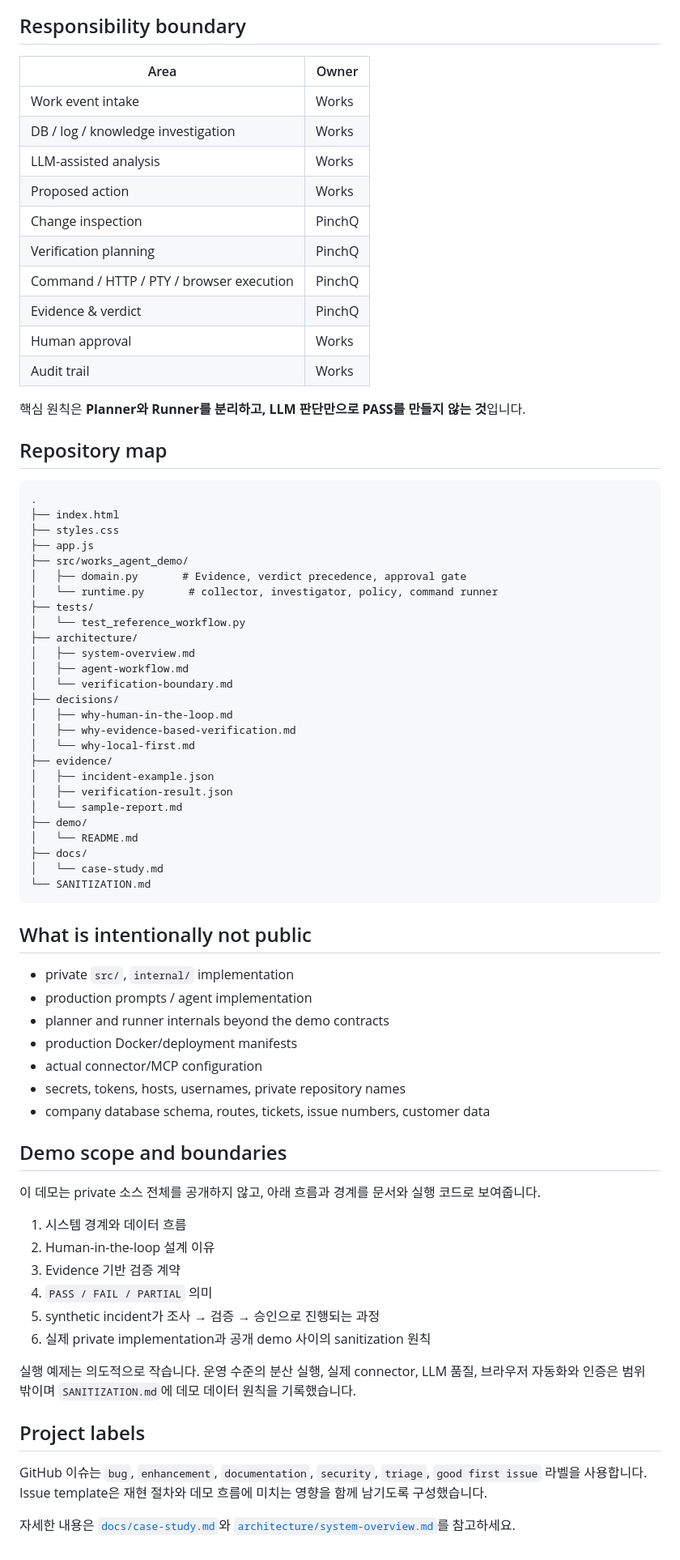
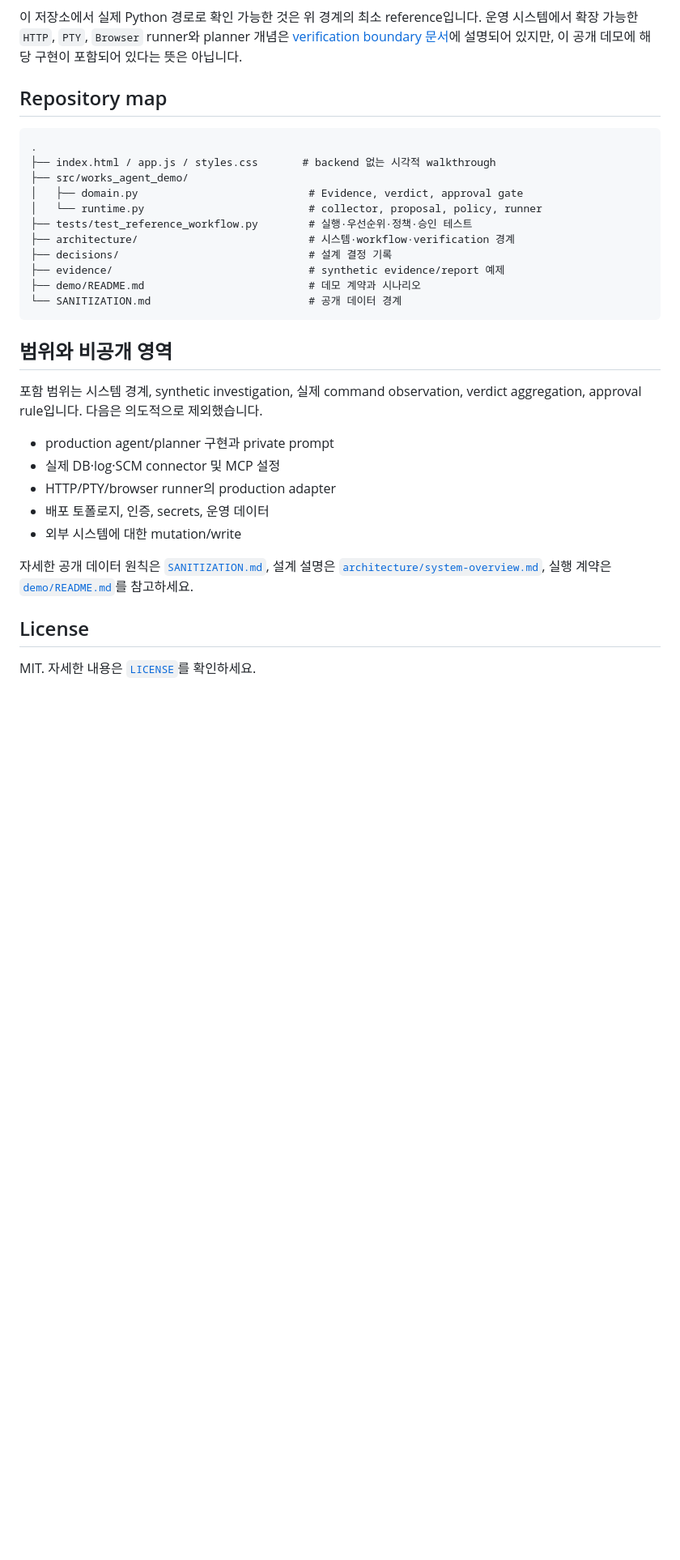
Before and after one commit to devcy0922/works-agent-demo, a Markdown page: README.md, the part around one of its changes. Shown at 81% size. Drawn GitHub-style; blank space fills up the shorter version.

Commit message:
docs: make README demo architecture-first

````diff
--- a/README.md
+++ b/README.md
@@ -69,78 +128,35 @@ flowchart TD
 ```
 
-## Responsibility boundary
-
-| Area | Owner |
-|---|---|
-| Work event intake | Works |
-| DB / log / knowledge investigation | Works |
-| LLM-assisted analysis | Works |
-| Proposed action | Works |
-| Change inspection | PinchQ |
-| Verification planning | PinchQ |
-| Command / HTTP / PTY / browser execution | PinchQ |
-| Evidence & verdict | PinchQ |
-| Human approval | Works |
-| Audit trail | Works |
-
-핵심 원칙은 **Planner와 Runner를 분리하고, LLM 판단만으로 PASS를 만들지 않는 것**입니다.
+이 저장소에서 실제 Python 경로로 확인 가능한 것은 위 경계의 최소 reference입니다. 운영 시스템에서 확장 가능한 `HTTP`, `PTY`, `Browser` runner와 planner 개념은 [verification boundary 문서](architecture/verification-boundary.md)에 설명되어 있지만, 이 공개 데모에 해당 구현이 포함되어 있다는 뜻은 아닙니다.
 
 ## Repository map
 
 ```text
 .
-├── index.html
-├── styles.css
-├── app.js
+├── index.html / app.js / styles.css       # backend 없는 시각적 walkthrough
 ├── src/works_agent_demo/
-│   ├── domain.py       # Evidence, verdict precedence, approval gate
-│   └── runtime.py       # collector, investigator, policy, command runner
-├── tests/
-│   └── test_reference_workflow.py
-├── architecture/
-│   ├── system-overview.md
-│   ├── agent-workflow.md
-│   └── verification-boundary.md
-├── decisions/
-│   ├── why-human-in-the-loop.md
-│   ├── why-evidence-based-verification.md
-│   └── why-local-first.md
-├── evidence/
-│   ├── incident-example.json
-│   ├── verification-result.json
-│   └── sample-report.md
-├── demo/
-│   └── README.md
-├── docs/
-│   └── case-study.md
-└── SANITIZATION.md
+│   ├── domain.py                           # Evidence, verdict, approval gate
+│   └── runtime.py                          # collector, proposal, policy, runner
+├── tests/test_reference_workflow.py        # 실행·우선순위·정책·승인 테스트
+├── architecture/                           # 시스템·workflow·verification 경계
+├── decisions/                              # 설계 결정 기록
+├── evidence/                               # synthetic evidence/report 예제
+├── demo/README.md                          # 데모 계약과 시나리오
+└── SANITIZATION.md                         # 공개 데이터 경계
 ```
 
-## What is intentionally not public
+## 범위와 비공개 영역
 
-- private `src/`, `internal/` implementation
-- production prompts / agent implementation
-- planner and runner internals beyond the demo contracts
-- production Docker/deployment manifests
-- actual connector/MCP configuration
-- secrets, tokens, hosts, usernames, private repository names
-- company database schema, routes, tickets, issue numbers, customer data
+포함 범위는 시스템 경계, synthetic investigation, 실제 command observation, verdict aggregation, approval rule입니다. 다음은 의도적으로 제외했습니다.
 
-## Demo scope and boundaries
+- production agent/planner 구현과 private prompt
+- 실제 DB·log·SCM connector 및 MCP 설정
+- HTTP/PTY/browser runner의 production adapter
+- 배포 토폴로지, 인증, secrets, 운영 데이터
+- 외부 시스템에 대한 mutation/write
 
-이 데모는 private 소스 전체를 공개하지 않고, 아래 흐름과 경계를 문서와 실행 코드로 보여줍니다.
+자세한 공개 데이터 원칙은 [`SANITIZATION.md`](SANITIZATION.md), 설계 설명은 [`architecture/system-overview.md`](architecture/system-overview.md), 실행 계약은 [`demo/README.md`](demo/README.md)를 참고하세요.
 
-1. 시스템 경계와 데이터 흐름
-2. Human-in-the-loop 설계 이유
-3. Evidence 기반 검증 계약
-4. `PASS / FAIL / PARTIAL` 의미
-5. synthetic incident가 조사 → 검증 → 승인으로 진행되는 과정
-6. 실제 private implementation과 공개 demo 사이의 sanitization 원칙
+## License
 
-실행 예제는 의도적으로 작습니다. 운영 수준의 분산 실행, 실제 connector, LLM 품질, 브라우저 자동화와 인증은 범위 밖이며 `SANITIZATION.md`에 데모 데이터 원칙을 기록했습니다.
-
-## Project labels
-
-GitHub 이슈는 `bug`, `enhancement`, `documentation`, `security`, `triage`, `good first issue` 라벨을 사용합니다. Issue template은 재현 절차와 데모 흐름에 미치는 영향을 함께 남기도록 구성했습니다.
-
-자세한 내용은 [`docs/case-study.md`](docs/case-study.md)와 [`architecture/system-overview.md`](architecture/system-overview.md)를 참고하세요.
+MIT. 자세한 내용은 [`LICENSE`](LICENSE)를 확인하세요.
````
Also changed, not shown: other parts of README.md (+96 -37 lines).
